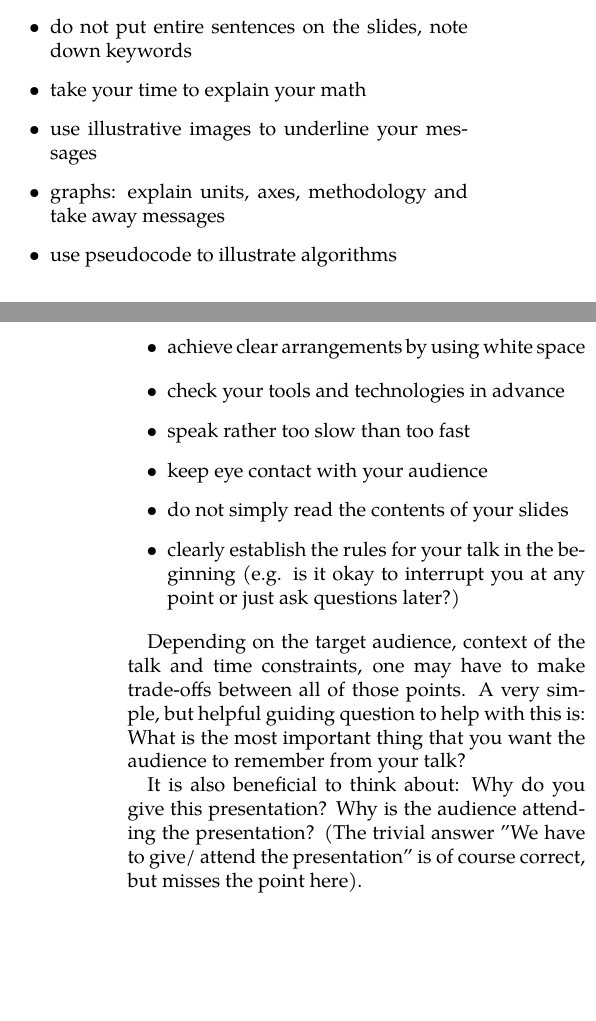
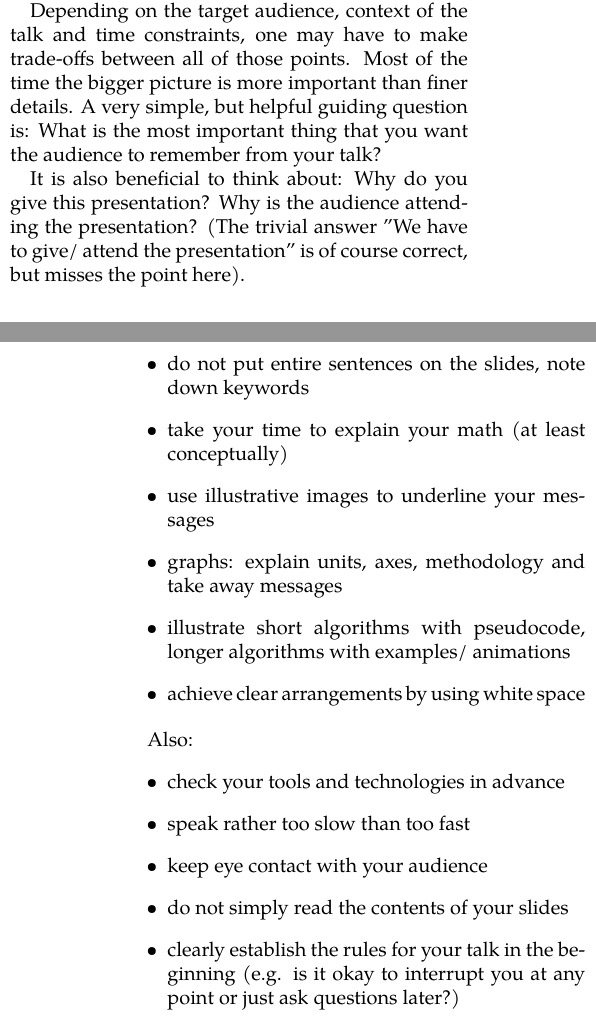
Before and after one commit to mlai-bonn/student_guide_reports_and_theses, a LaTeX document (student_guide_reports_theses.tex): two parts of the columns of pages 6 and 7 of 9, joined at a grey line, cut so that both start at the same text, the shorter picture padded with empty space. Compiled offline with XeLaTeX.

Commit message:
v1 of presentation guide finalized in plenum

```diff
--- a/student_guide_reports_theses.tex
+++ b/student_guide_reports_theses.tex
@@ -434,22 +434,28 @@ Keep in mind your time limit when planning the structure of your presentation. I
 
 \subsection{Slides and Presentation Style}
 
-We can see that the proposed outline is indeed very similar to how a report or thesis is structured but the formal presentation differs greatly. While there is no right or wrong for how your slides should look, there are of course some best practices we recommend:
+We can see that the proposed outline is indeed very similar to how a report or thesis is structured but the formal presentation differs greatly.
+
+Depending on the target audience, context of the talk and time constraints, one may have to make trade-offs between all of those points. Most of the time the bigger picture is more important than finer details. A very simple, but helpful guiding question is: What is the most important thing that you want the audience to remember from your talk?
+
+It is also beneficial to think about: Why do you give this presentation? Why is the audience attending the presentation? (The trivial answer "We have to give/ attend the presentation" is of course correct, but misses the point here). % I noticed we only use the word "trivial" only once in the whole guide so far, which is obviously unacceptable
+
+While there is no right or wrong for how your slides should look, there are of course some best practices we recommend:
 % Some very general best practices for the slides:
 
 % Slides
 \begin{itemize}
     \item do not put entire sentences on the slides, note down keywords
-    \item take your time to explain your math
+    \item take your time to explain your math (at least conceptually)
     \item use illustrative images to underline your messages
     \item graphs: explain units, axes, methodology and take away messages
-    \item use pseudocode to illustrate algorithms
+    \item illustrate short algorithms with pseudocode, longer algorithms with examples/ animations
     % up for debate:
     \item achieve clear arrangements by using white space
 \end{itemize}
 
 % Presentation (style)
-
+Also:
 \begin{itemize}
     \item check your tools and technologies in advance
     \item speak rather too slow than too fast
@@ -458,9 +464,6 @@ We can see that the proposed outline is indeed very similar to how a report or t
     \item clearly establish the rules for your talk in the beginning (e.g. is it okay to interrupt you at any point or just ask questions later?)
 \end{itemize}
 
-Depending on the target audience, context of the talk and time constraints, one may have to make trade-offs between all of those points. A very simple, but helpful guiding question to help with this is: What is the most important thing that you want the audience to remember from your talk?
-
-It is also beneficial to think about: Why do you give this presentation? Why is the audience attending the presentation? (The trivial answer "We have to give/ attend the presentation" is of course correct, but misses the point here). % I noticed we only use the word "trivial" only once in the whole guide so far, which is obviously unacceptable
 
 \subsection{More abstract}
 
```
Also changed, not shown: student_guide_reports_theses.pdf.
